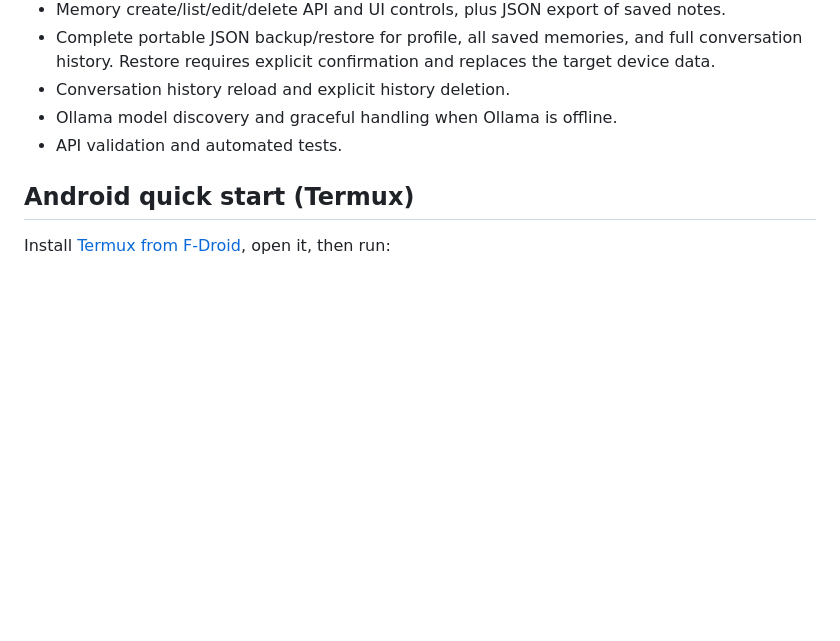
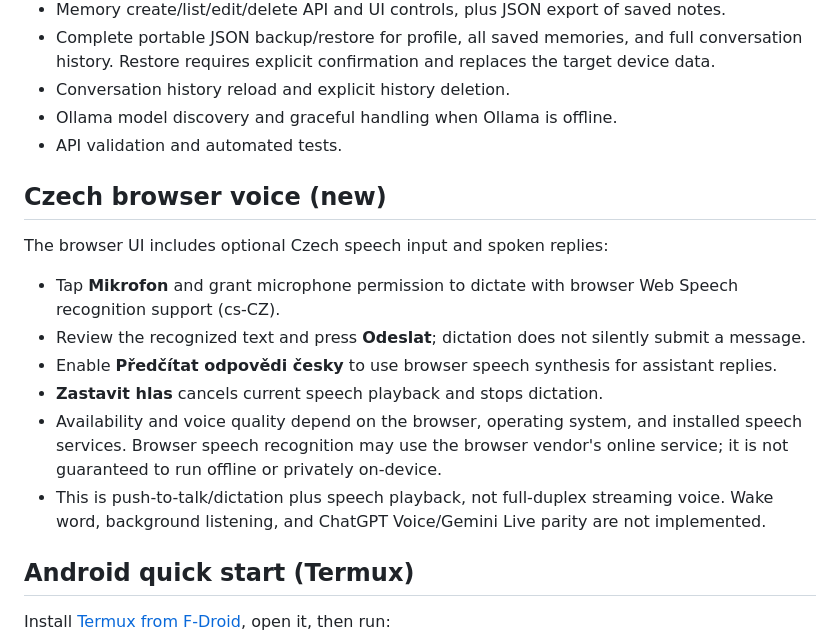
Before and after one commit to dominixe2/springtrap-, a Markdown page: README.md, the part around the change. GitHub-like rendering; blank space fills up the shorter version.

Commit message:
docs: explain Czech browser voice controls and limitations

```diff
--- a/README.md
+++ b/README.md
@@ -13,6 +13,17 @@ Micro Helper is a free-first, local-first personal assistant foundation. The cur
 - Conversation history reload and explicit history deletion.
 - Ollama model discovery and graceful handling when Ollama is offline.
 - API validation and automated tests.
+
+
+## Czech browser voice (new)
+
+The browser UI includes optional Czech speech input and spoken replies:
+- Tap **Mikrofon** and grant microphone permission to dictate with browser Web Speech recognition support (cs-CZ).
+- Review the recognized text and press **Odeslat**; dictation does not silently submit a message.
+- Enable **Předčítat odpovědi česky** to use browser speech synthesis for assistant replies.
+- **Zastavit hlas** cancels current speech playback and stops dictation.
+- Availability and voice quality depend on the browser, operating system, and installed speech services. Browser speech recognition may use the browser vendor's online service; it is not guaranteed to run offline or privately on-device.
+- This is push-to-talk/dictation plus speech playback, not full-duplex streaming voice. Wake word, background listening, and ChatGPT Voice/Gemini Live parity are not implemented.
 
 ## Android quick start (Termux)
 
```
